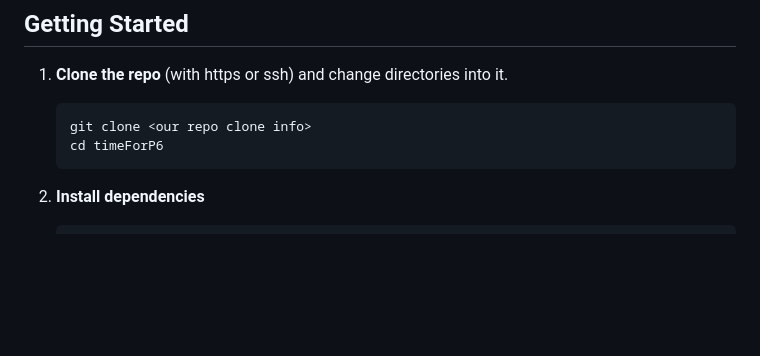
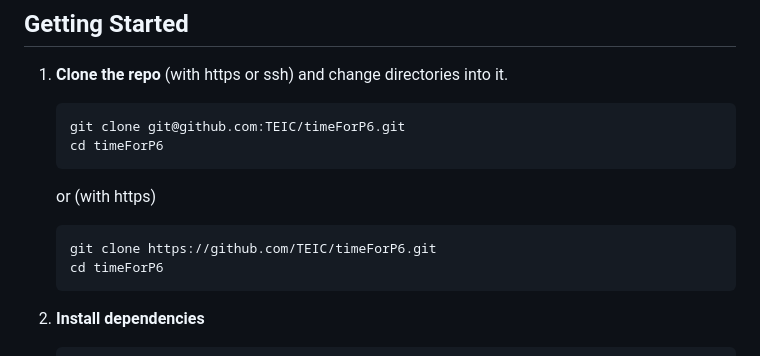
Before and after one commit to TEIC/timeForP6, a Markdown page: README.md, the part around the change. Drawn GitHub-style; blank space fills up the shorter version.

````diff
--- a/README.md
+++ b/README.md
@@ -15,7 +15,14 @@ This repo hosts a [reveal.js](https://revealjs.com/) presentation built with [Vi
 
 1. **Clone the repo** (with https or ssh) and change directories into it.
    ```bash
-   git clone <our repo clone info>
+   git clone git@github.com:TEIC/timeForP6.git
+   cd timeForP6
+   ```
+
+   or (with https)
+
+   ```bash
+   git clone https://github.com/TEIC/timeForP6.git
    cd timeForP6
    ```
 
````
